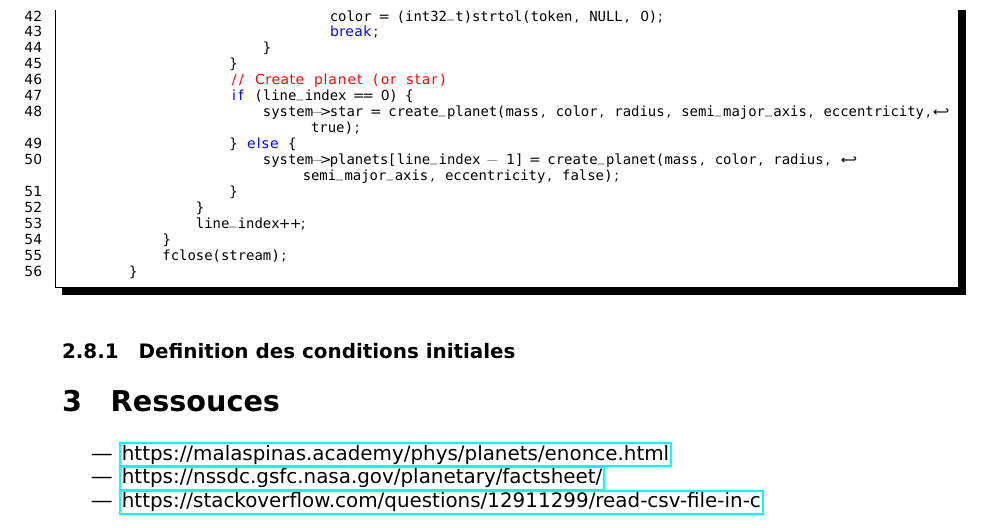
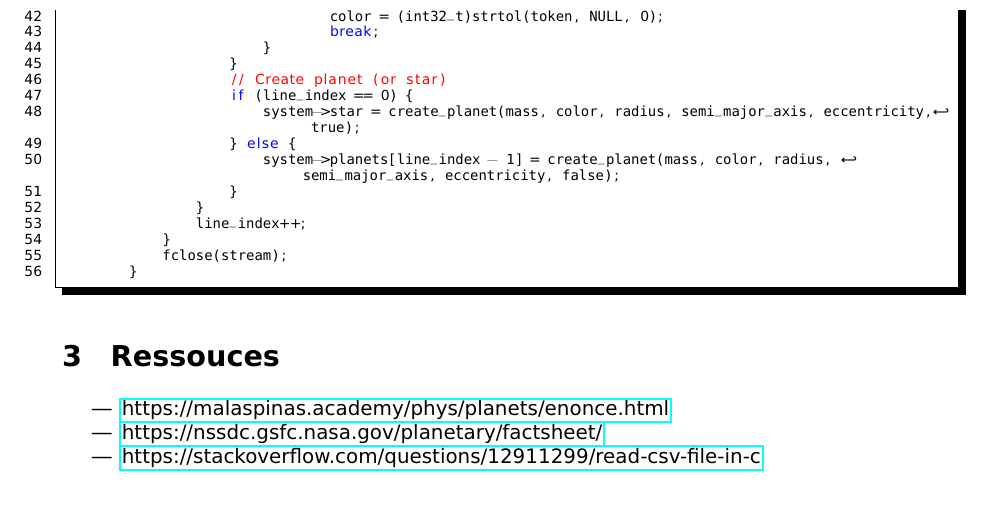
Before and after one commit to masoustay6805/simulation-systeme-solaire, a LaTeX document (rapport.tex): part of page 6 of 6, cut so that both start at the same text, the shorter picture padded with empty space. Compiled offline with pdfLaTeX.

Commit message:
Del unnecessary line

```diff
--- a/rapport.tex
+++ b/rapport.tex
@@ -377,8 +377,6 @@
         }
     \end{lstlisting}
 
-    \subsubsection{Definition des conditions initiales}
-
 
     \section{Ressouces}\label{sec:ressouces}
     \begin{itemize}
```
